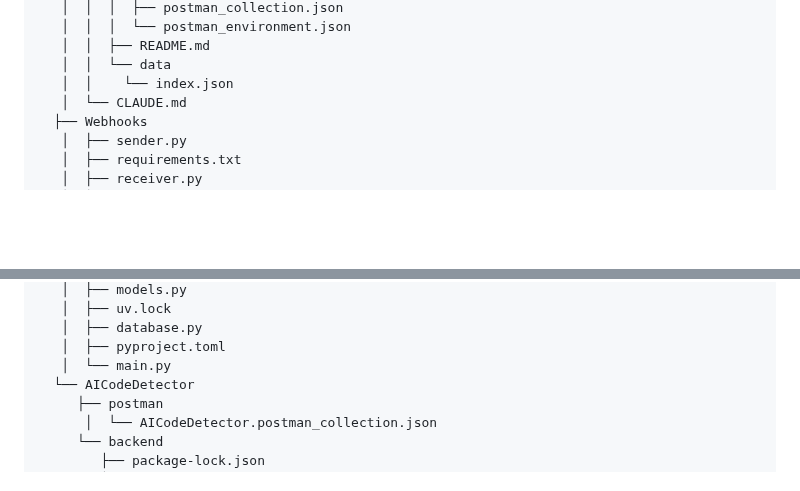
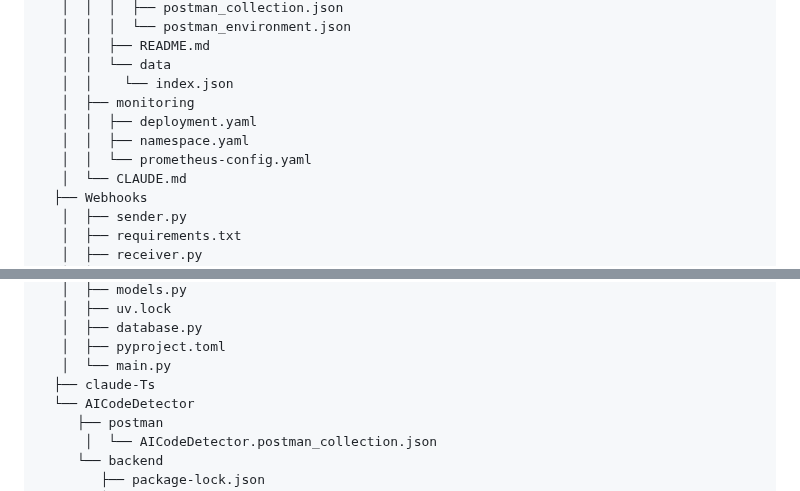
Before and after one commit to kushalBanda/AI-Engineer, a Markdown page: LineTrace.md, 2 parts joined by grey strips. GitHub-like rendering; blank space fills up the shorter version.

```diff
--- a/LineTrace.md
+++ b/LineTrace.md
@@ -299,6 +339,10 @@
    │  │  ├── README.md
    │  │  └── data
    │  │    └── index.json
+   │  ├── monitoring
+   │  │  ├── deployment.yaml
+   │  │  ├── namespace.yaml
+   │  │  └── prometheus-config.yaml
    │  └── CLAUDE.md
   ├── Webhooks
    │  ├── sender.py
@@ -396,6 +440,7 @@
    │  ├── database.py
    │  ├── pyproject.toml
    │  └── main.py
+  ├── claude-Ts
   └── AICodeDetector
      ├── postman
       │  └── AICodeDetector.postman_collection.json
```
Also changed, not shown: other parts of LineTrace.md (+43 -3 lines).
